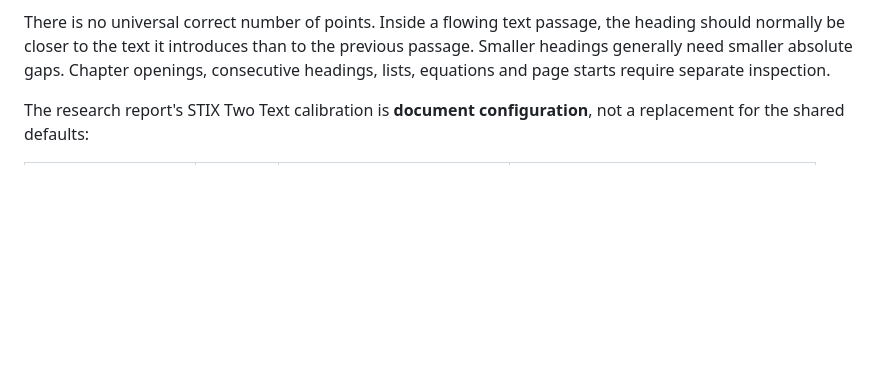
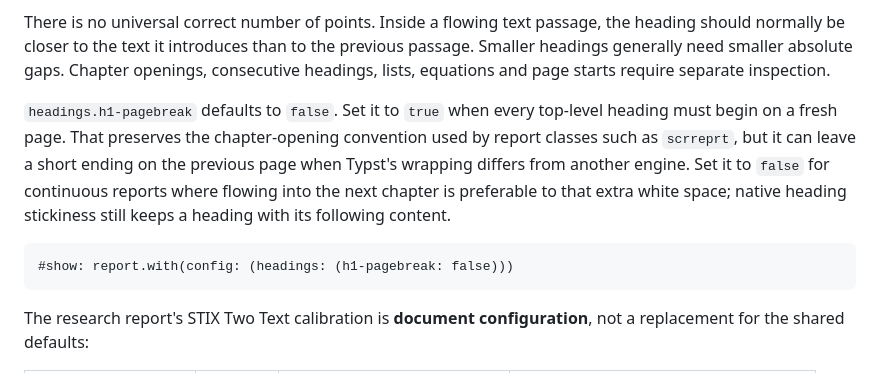
Before and after one commit to kylekahraman/satz, a Markdown page: docs/typography.md, the part around the change. GitHub-like rendering; blank space fills up the shorter version.

Commit message:
docs: explain chapter page-break tradeoff

````diff
--- a/docs/typography.md
+++ b/docs/typography.md
@@ -24,6 +24,18 @@ the heading should normally be closer to the text it introduces than to the
 previous passage. Smaller headings generally need smaller absolute gaps.
 Chapter openings, consecutive headings, lists, equations and page starts
 require separate inspection.
+
+`headings.h1-pagebreak` defaults to `false`. Set it to `true` when every
+top-level heading must begin on a fresh page. That preserves the chapter-opening
+convention used by report classes such as `scrreprt`, but it can leave a short
+ending on the previous page when Typst's wrapping differs from another engine.
+Set it to `false` for continuous reports where flowing into the next chapter is
+preferable to that extra white space; native heading stickiness still keeps a
+heading with its following content.
+
+```typst
+#show: report.with(config: (headings: (h1-pagebreak: false)))
+```
 
 The research report's STIX Two Text calibration is **document configuration**,
 not a replacement for the shared defaults:
````
